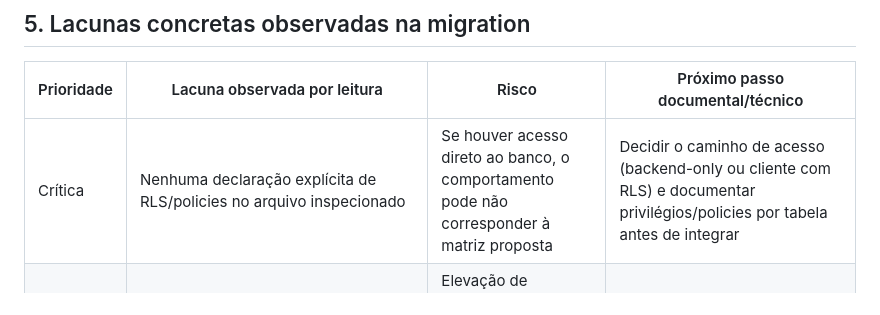
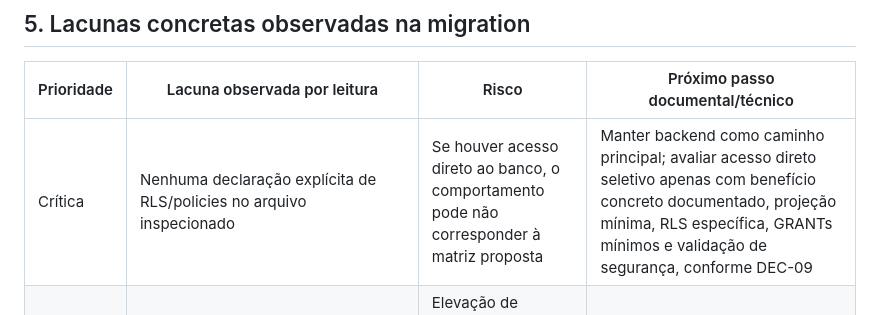
Before and after one commit to DarkQzinLabs/Campanhas, a Markdown page: docs/database-permission-matrix.md, the part around the change. Rendered like a GitHub page.

Commit message:
docs: align permission matrix with DEC-09

```diff
--- a/docs/database-permission-matrix.md
+++ b/docs/database-permission-matrix.md
@@ -55,7 +55,7 @@ A matriz abaixo é uma **proposta de política**, não um reflexo de permissões
 
 | Prioridade | Lacuna observada por leitura | Risco | Próximo passo documental/técnico |
 |---|---|---|---|
-| Crítica | Nenhuma declaração explícita de RLS/policies no arquivo inspecionado | Se houver acesso direto ao banco, o comportamento pode não corresponder à matriz proposta | Decidir o caminho de acesso (backend-only ou cliente com RLS) e documentar privilégios/policies por tabela antes de integrar |
+| Crítica | Nenhuma declaração explícita de RLS/policies no arquivo inspecionado | Se houver acesso direto ao banco, o comportamento pode não corresponder à matriz proposta | Manter backend como caminho principal; avaliar acesso direto seletivo apenas com benefício concreto documentado, projeção mínima, RLS específica, GRANTs mínimos e validação de segurança, conforme DEC-09 |
 | Alta | `profiles.role` e `profiles.active` existem, mas a migration não define quem pode alterá-los | Elevação de privilégio ou revogação ineficaz se a aplicação aceitar alterações indevidas | Definir fluxo de provisionamento, primeiro admin, revogação e bloqueio de autoelevação |
 | Alta | `audit_events.actor_profile_id` é anulável e a migration não garante que o ator venha da identidade autenticada | Falsificação ou perda de rastreabilidade se o cliente puder inserir eventos | Restringir escrita ao backend e derivar o ator da sessão validada; decidir política para eventos anônimos/sistema |
 | Alta | `production_entries`, `import_jobs` e `champion_snapshots` não têm policies no arquivo | Exposição ou mutação de dados operacionais, importações e campeões | Definir permissões por ação e garantir transação/idempotência |
```
